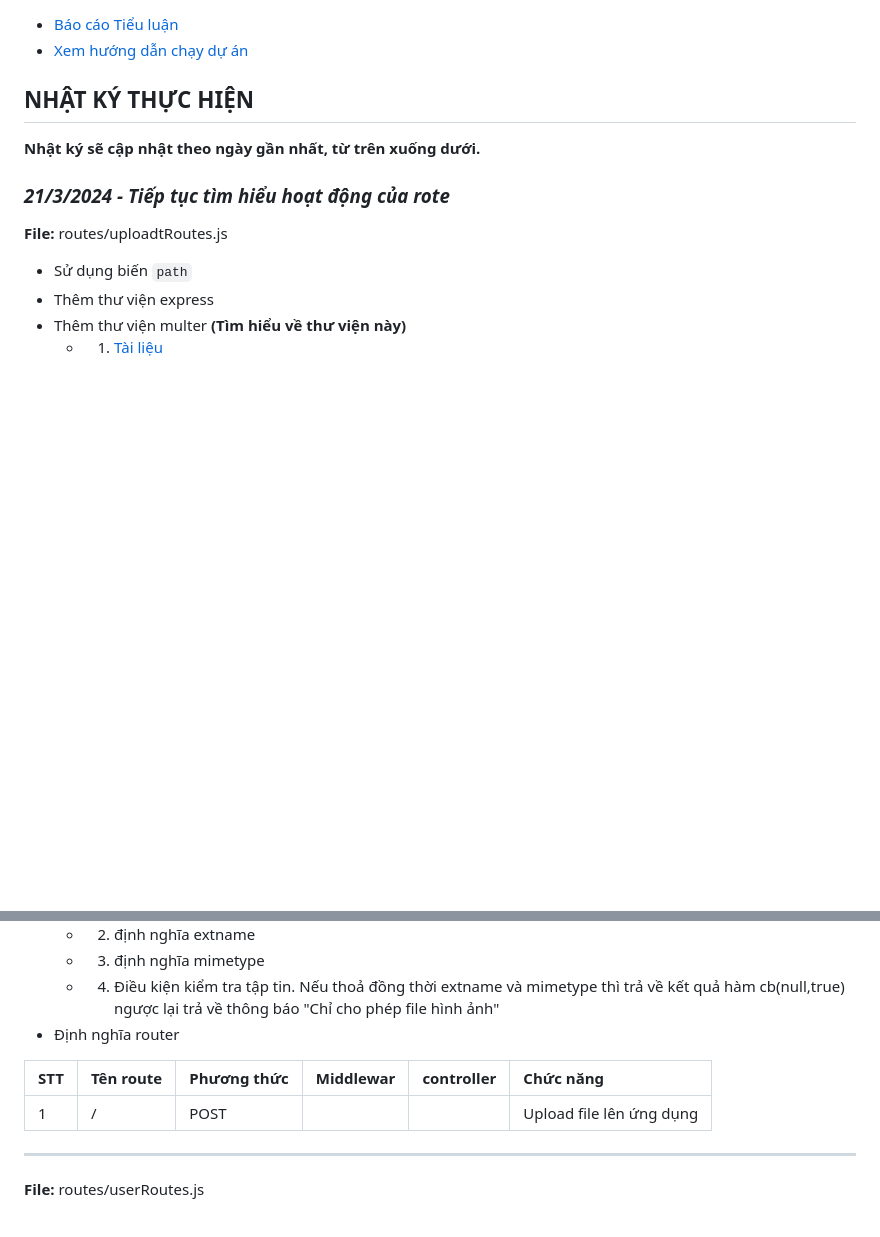
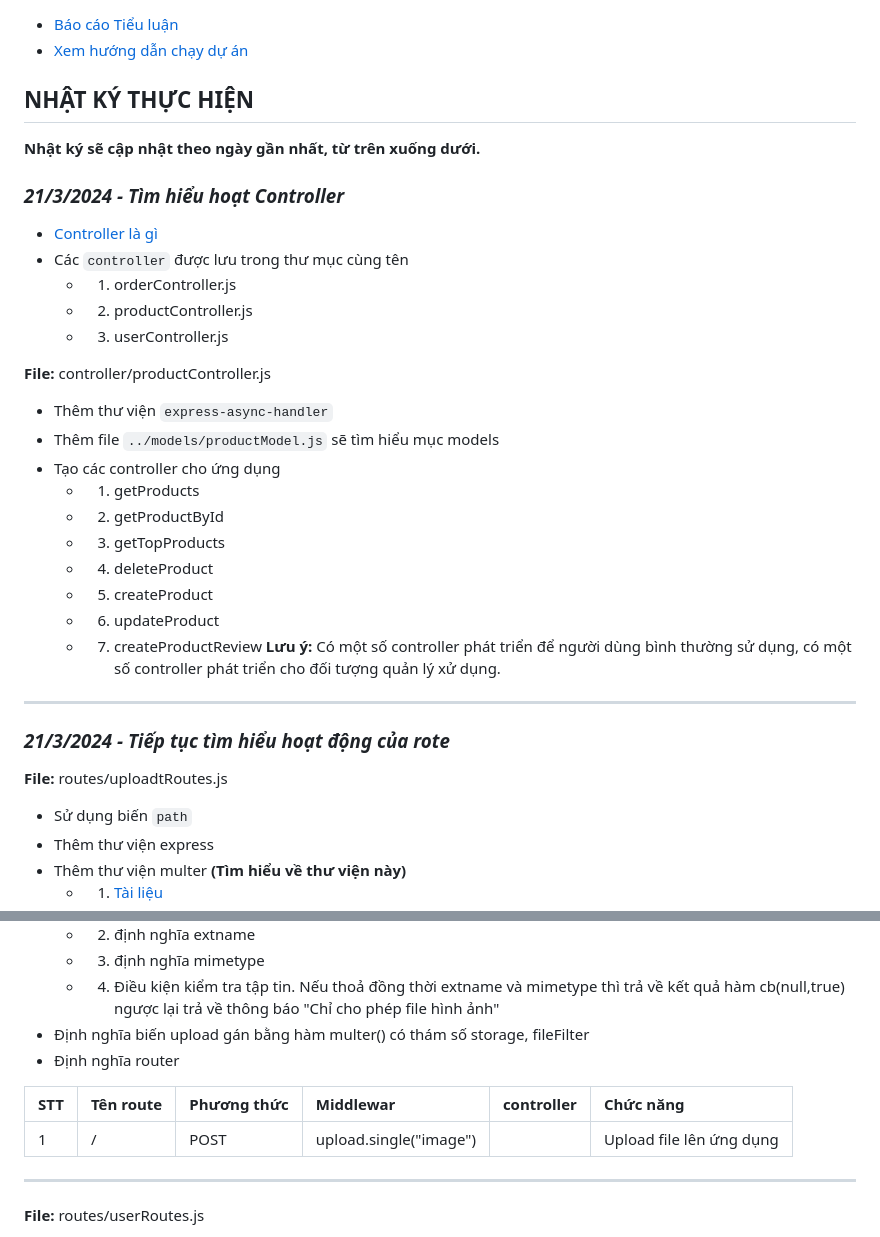
Before and after one commit to phamvana/TieuluanTN, a Markdown page: README.md, 2 parts joined by grey strips. Drawn GitHub-style; blank space fills up the shorter version.

Commit message:
cập nhật

```diff
--- a/README.md
+++ b/README.md
@@ -16,6 +16,28 @@
 
 **Nhật ký sẽ cập nhật theo ngày gần nhất, từ trên xuống dưới.**
 
+### _21/3/2024 - Tìm hiểu hoạt Controller_
+
+- [Controller là gì](https://viblo.asia/p/nodejs-bai-8-controller-LzD5dgAeljY)
+- Các `controller` được lưu trong thư mục cùng tên
+  - 1. orderController.js
+  - 2. productController.js
+  - 3. userController.js
+
+**File:** controller/productController.js
+
+- Thêm thư viện `express-async-handler`
+- Thêm file `../models/productModel.js` sẽ tìm hiểu mục models
+- Tạo các controller cho ứng dụng
+  - 1. getProducts
+  - 2. getProductById
+  - 3. getTopProducts
+  - 4. deleteProduct
+  - 5. createProduct
+  - 6. updateProduct
+  - 7. createProductReview
+**Lưu ý:** Có một số controller phát triển để người dùng bình thường sử dụng, có một số controller phát triển cho đối tượng quản lý xử dụng.
+***
 ### _21/3/2024 - Tiếp tục tìm hiểu hoạt động của rote_
 
 **File:** routes/uploadtRoutes.js
@@ -37,11 +59,12 @@
   - 2. định nghĩa extname
   - 3. định nghĩa mimetype
   - 4. Điều kiện kiểm tra tập tin. Nếu thoả đồng thời extname và mimetype thì trả về kết quả hàm cb(null,true) ngược lại trả về thông báo "Chỉ cho phép file hình ảnh"
+- Định nghĩa biến upload gán bằng  hàm multer() có thám số storage, fileFilter
 - Định nghĩa router
 
 | STT | Tên route | Phương thức | Middlewar | controller | Chức năng                |
 | :-- | :-------- | :---------- | :-------- | :--------- | :----------------------- |
-| 1   | /         | POST        |           |            | Upload file lên ứng dụng |
+| 1   | /         | POST        | upload.single("image")    |            | Upload file lên ứng dụng |
 
 ---
 
```
